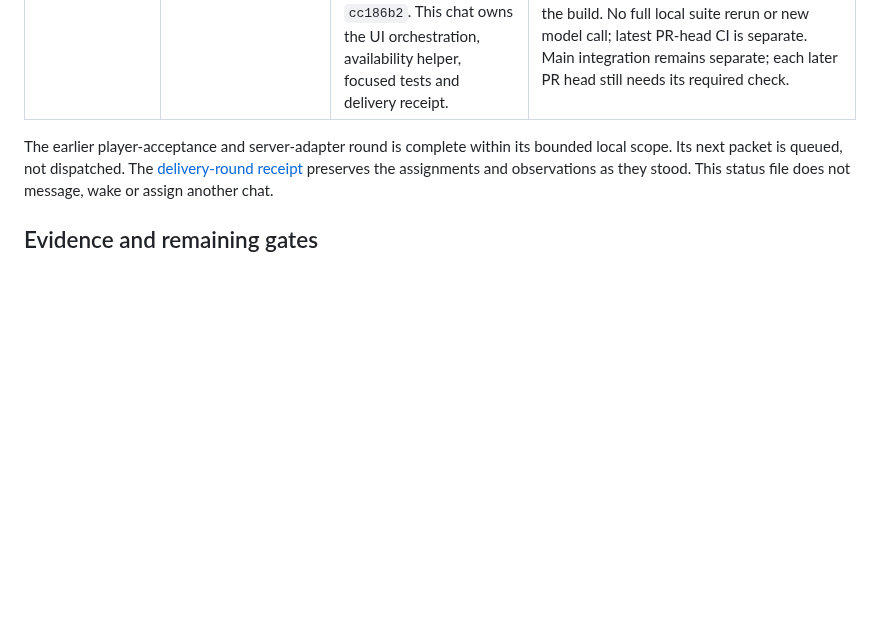
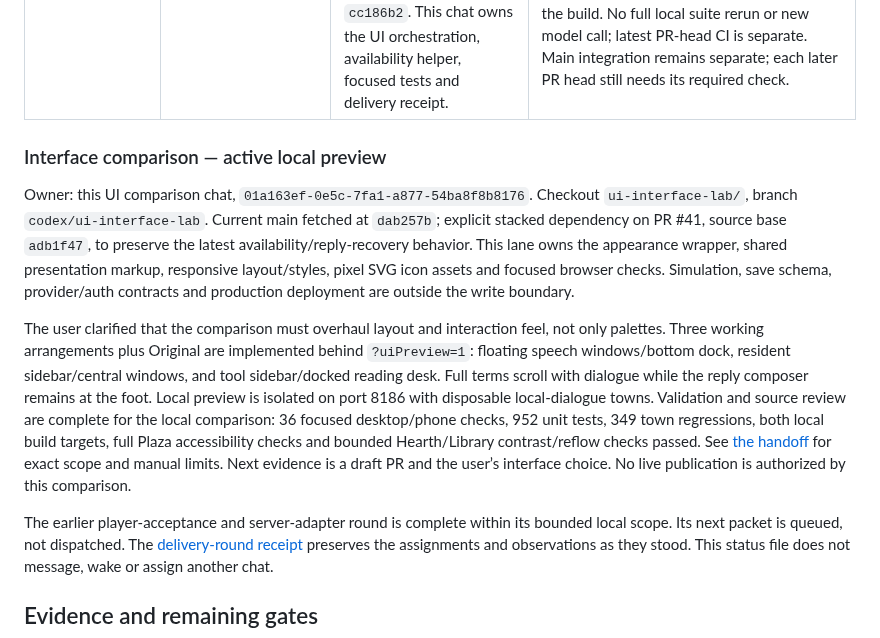
Before and after one commit to arwyn6969/the-game, a Markdown page: docs/CURRENT_STATUS.md, the part around the change. GitHub-like rendering; blank space fills up the shorter version.

Commit message:
Add three opt-in interface layouts and reusable pixel UI assets

```diff
--- a/docs/CURRENT_STATUS.md
+++ b/docs/CURRENT_STATUS.md
@@ -19,6 +19,12 @@ Updated 22 October 2026. This is the live entry point for the development baseli
 | ------------------------------------------------------------------------- | -------------------------------------------------- | -------------------------------------------------------------------------------------------------------------------------------------------------------------------------------------------------------------------------------------------------------------------------------------------------------------------------------------------------------------------------------------------------- | ------------------------------------------------------------------------------------------------------------------------------------------------------------------------------------------------------------------------------------------------------------------------------------------------------------------------------------------------------------------------------------------------------------------------------------------------------------------------------------------------------------------------------------------------------------------------------------------------------------------------------------------------------------------------------------------------------------------------------------------------------------------------------------------------------------------- |
 | Chat **Review release readiness**, `01a16334-5f21-7ee2-b45b-11bbcde2a62f` | `hosted-ai-rollout/`, `codex/cloudflare-hosted-ai` | The user requested a focused follow-up: recover AI availability automatically, make failures clear, remove silent player-dialogue fallback, and push. Continuing PR #41 because it contains the required live hosting implementation; current main/base `dab257b`, prior deployed runtime `cc186b2`. This chat owns the UI orchestration, availability helper, focused tests and delivery receipt. | Independent source review and [runtime Verify](https://github.com/arwyn6969/the-game/actions/runs/39767941785) passed, including both targets and browser QA. [PR #41](https://github.com/arwyn6969/the-game/pull/41) is pushed with its own upstream. Two real production dialogues/accounting/reload and bounded viewport/auth checks passed. The earlier receipt head also passed Verify. The recovery follow-up is complete and deployed: runtime `cfe997e`, focused desktop/phone browser recovery checks, 18 targeted unit regressions, typecheck, changed-file lint, Cloudflare build and packaging passed; public assets match the build. No full local suite rerun or new model call; latest PR-head CI is separate. Main integration remains separate; each later PR head still needs its required check. |
 
+### Interface comparison — active local preview
+
+Owner: this UI comparison chat, `01a163ef-0e5c-7fa1-a877-54ba8f8b8176`. Checkout `ui-interface-lab/`, branch `codex/ui-interface-lab`. Current main fetched at `dab257b`; explicit stacked dependency on PR #41, source base `adb1f47`, to preserve the latest availability/reply-recovery behavior. This lane owns the appearance wrapper, shared presentation markup, responsive layout/styles, pixel SVG icon assets and focused browser checks. Simulation, save schema, provider/auth contracts and production deployment are outside the write boundary.
+
+The user clarified that the comparison must overhaul layout and interaction feel, not only palettes. Three working arrangements plus Original are implemented behind `?uiPreview=1`: floating speech windows/bottom dock, resident sidebar/central windows, and tool sidebar/docked reading desk. Full terms scroll with dialogue while the reply composer remains at the foot. Local preview is isolated on port 8186 with disposable local-dialogue towns. Validation and source review are complete for the local comparison: 36 focused desktop/phone checks, 952 unit tests, 349 town regressions, both local build targets, full Plaza accessibility checks and bounded Hearth/Library contrast/reflow checks passed. See [the handoff](handoffs/ui-interface-lab.md) for exact scope and manual limits. Next evidence is a draft PR and the user’s interface choice. No live publication is authorized by this comparison.
+
 The earlier player-acceptance and server-adapter round is complete within its bounded local scope. Its next packet is queued, not dispatched. The [delivery-round receipt](DELIVERY_TRACKER.md) preserves the assignments and observations as they stood. This status file does not message, wake or assign another chat.
 
 ## Evidence and remaining gates
```
Also changed, not shown: docs/design/ui-interfaces.md (added, +43 -0 lines), docs/handoffs/ui-interface-lab.md (added, +37 -0 lines), docs/design/ui-interfaces/hobbs-hearth.png (added), docs/design/ui-interfaces/library-ink.png (added), docs/design/ui-interfaces/library-project.png (added), docs/design/ui-interfaces/phone-conversation.png (added), docs/design/ui-interfaces/plaza-cream.png (added), 11 other files.
